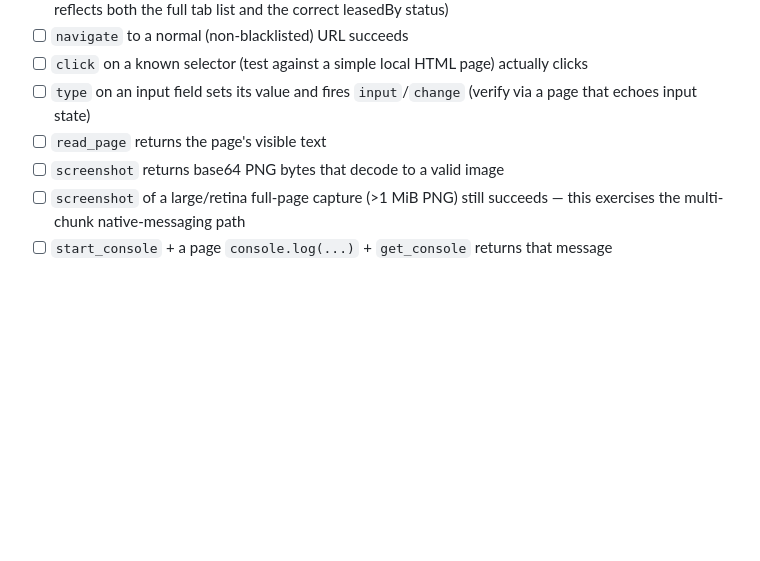
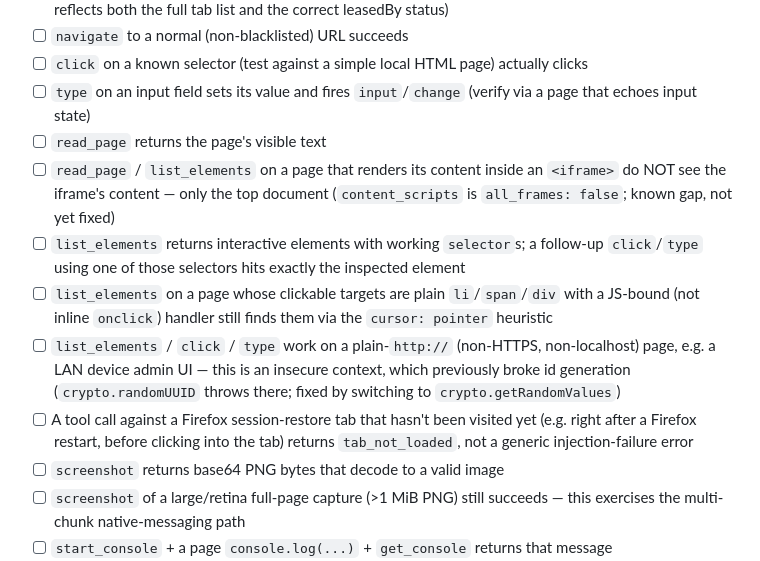
Before and after one commit to raychao-oao/firefox-bridge, a Markdown page: docs/manual-verification-checklist.md, the part around the change. Drawn GitHub-style; blank space fills up the shorter version.

Commit message:
docs: add manual-verification items for this session's fixes
list_elements, tab_not_loaded detection, the insecure-context id-generation
fix, and the iframe content_scripts gap all shipped without a checklist
update. Add coverage for each so a future regression has a manual test
that would catch it.

```diff
--- a/docs/manual-verification-checklist.md
+++ b/docs/manual-verification-checklist.md
@@ -22,6 +22,11 @@ that automated unit tests can't cover (real Firefox + real process spawning).
 - [ ] `click` on a known selector (test against a simple local HTML page) actually clicks
 - [ ] `type` on an input field sets its value and fires `input`/`change` (verify via a page that echoes input state)
 - [ ] `read_page` returns the page's visible text
+- [ ] `read_page` / `list_elements` on a page that renders its content inside an `<iframe>` do NOT see the iframe's content — only the top document (`content_scripts` is `all_frames: false`; known gap, not yet fixed)
+- [ ] `list_elements` returns interactive elements with working `selector`s; a follow-up `click`/`type` using one of those selectors hits exactly the inspected element
+- [ ] `list_elements` on a page whose clickable targets are plain `li`/`span`/`div` with a JS-bound (not inline `onclick`) handler still finds them via the `cursor: pointer` heuristic
+- [ ] `list_elements` / `click` / `type` work on a plain-`http://` (non-HTTPS, non-localhost) page, e.g. a LAN device admin UI — this is an insecure context, which previously broke id generation (`crypto.randomUUID` throws there; fixed by switching to `crypto.getRandomValues`)
+- [ ] A tool call against a Firefox session-restore tab that hasn't been visited yet (e.g. right after a Firefox restart, before clicking into the tab) returns `tab_not_loaded`, not a generic injection-failure error
 - [ ] `screenshot` returns base64 PNG bytes that decode to a valid image
 - [ ] `screenshot` of a large/retina full-page capture (>1 MiB PNG) still succeeds — this exercises the multi-chunk native-messaging path
 - [ ] `start_console` + a page `console.log(...)` + `get_console` returns that message
```
